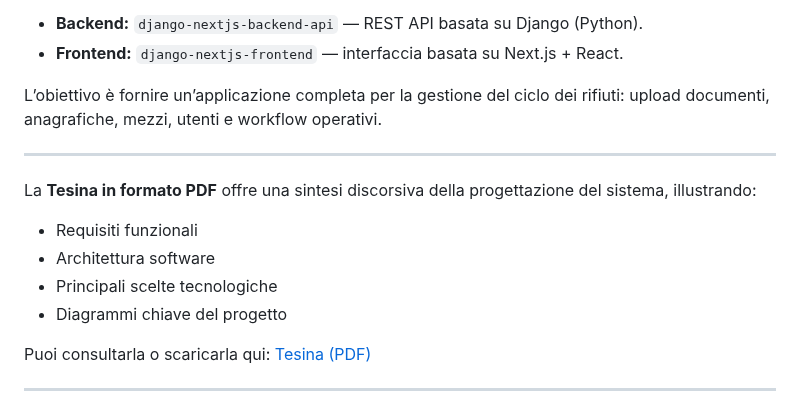
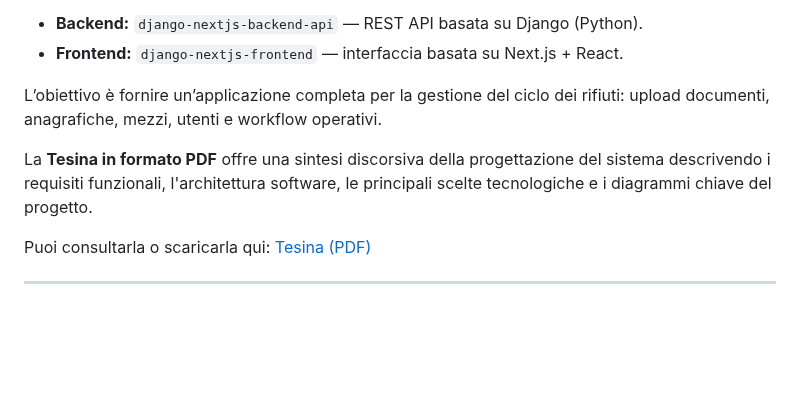
Before and after one commit to davideronchini/GESTRI-Gestionale-Rifiuti-Industriali, a Markdown page: README.md, the part around the change. Rendered like a GitHub page; blank space fills up the shorter version.

Commit message:
Update PDF summary formatting in README
Removed bullet points from PDF summary in README.

```diff
--- a/README.md
+++ b/README.md
@@ -23,13 +23,7 @@ Il progetto è composto da due parti principali:
 
 L’obiettivo è fornire un’applicazione completa per la gestione del ciclo dei rifiuti: upload documenti, anagrafiche, mezzi, utenti e workflow operativi.
 
----
-
-La **Tesina in formato PDF** offre una sintesi discorsiva della progettazione del sistema, illustrando:
-- Requisiti funzionali
-- Architettura software
-- Principali scelte tecnologiche
-- Diagrammi chiave del progetto
+La **Tesina in formato PDF** offre una sintesi discorsiva della progettazione del sistema descrivendo i requisiti funzionali, l'architettura software, le principali scelte tecnologiche e i diagrammi chiave del progetto.
 
 Puoi consultarla o scaricarla qui: [Tesina (PDF)](./Tesina%20-%20LaTeX/tesina.pdf)
 
```
